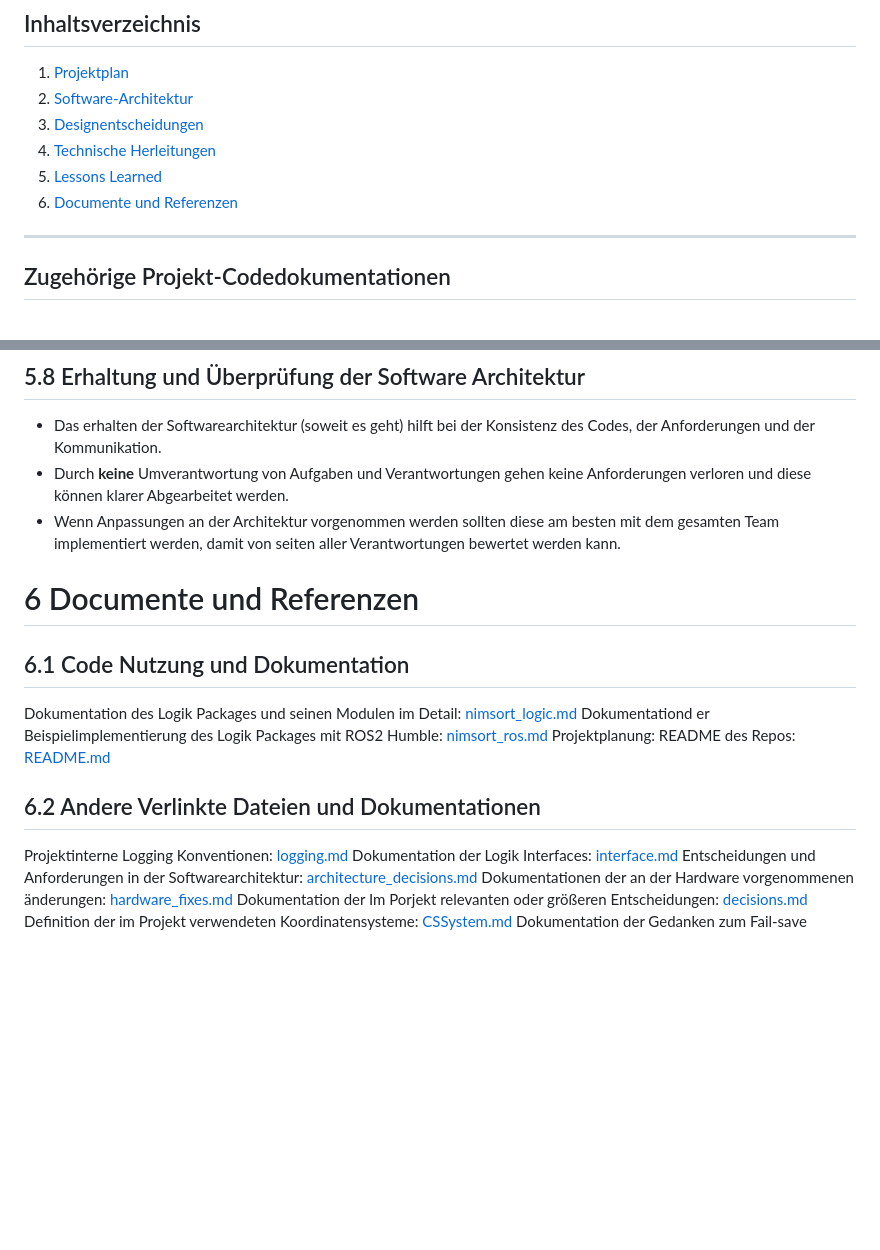
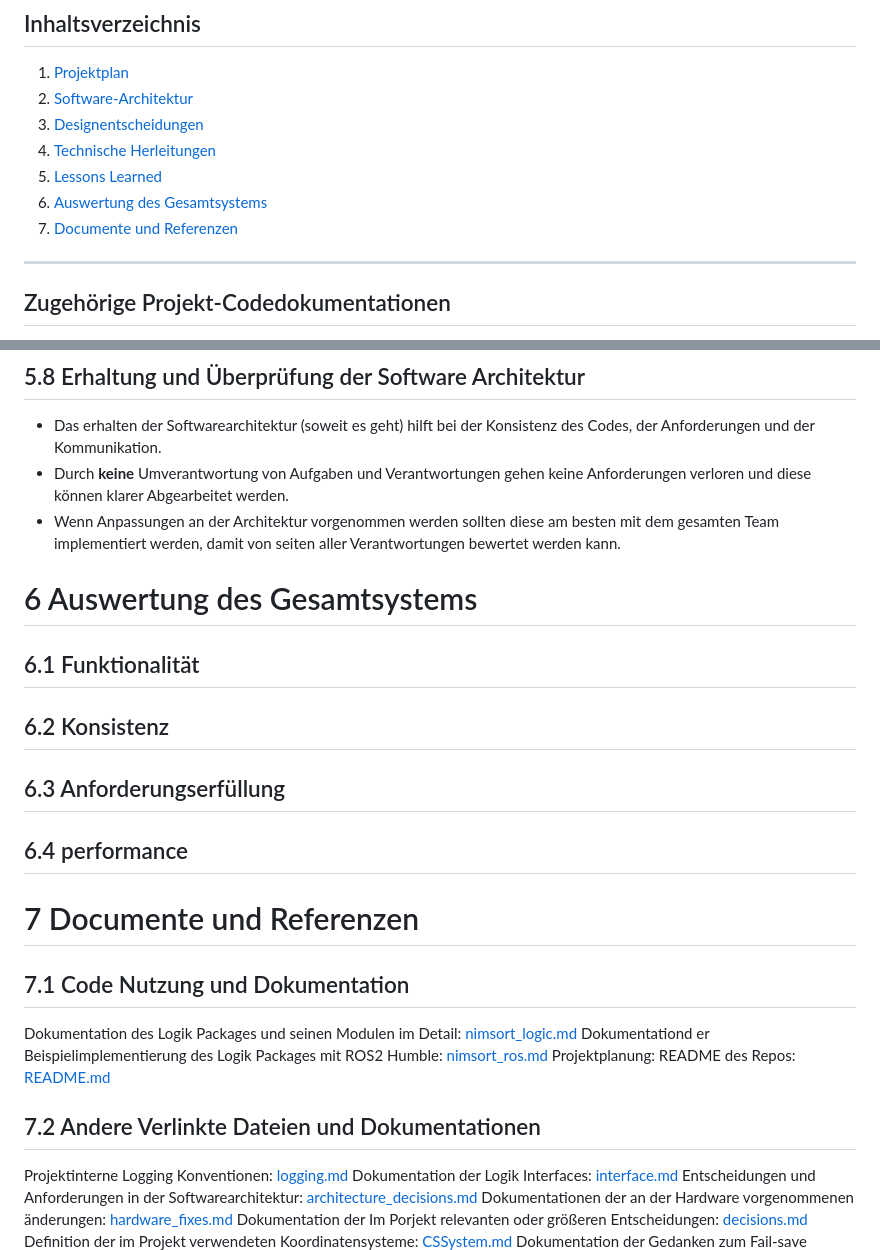
Before and after one commit to derlole/NimSort42, a Markdown page: documentation/documentation.md, 2 parts joined by grey strips. GitHub-like rendering; blank space fills up the shorter version.

Commit message:
docs(documentation.md): adding auswertung des gesamtsystems

```diff
--- a/documentation/documentation.md
+++ b/documentation/documentation.md
@@ -16,7 +16,8 @@
 3. [Designentscheidungen](#3-designentscheidungen)
 4. [Technische Herleitungen](#4-technische-herleitungen)
 5. [Lessons Learned](#5-lessons-learned)
-6. [Documente und Referenzen](#6-documente-und-referenzen)
+6. [Auswertung des Gesamtsystems](#6-auswertung-des-gesamtsystems)
+7. [Documente und Referenzen](#7-documente-und-referenzen)
 
 ---
 
@@ -406,10 +407,20 @@ Siehe auch: [architecture_decisions.md](../docs/sw_planning/architecture-decisio
 - Das erhalten der Softwarearchitektur (soweit es geht) hilft bei der Konsistenz des Codes, der Anforderungen und der Kommunikation.
 - Durch **keine** Umverantwortung von Aufgaben und Verantwortungen gehen keine Anforderungen verloren und diese können klarer Abgearbeitet werden.
 - Wenn Anpassungen an der Architektur vorgenommen werden sollten diese am besten mit dem gesamten Team implementiert werden, damit von seiten aller Verantwortungen bewertet werden kann.
+# 6 Auswertung des Gesamtsystems
 
-# 6 Documente und Referenzen
+## 6.1 Funktionalität
 
-## 6.1 Code Nutzung und Dokumentation
+## 6.2 Konsistenz
+
+## 6.3 Anforderungserfüllung
+
+## 6.4 performance
+
+
+# 7 Documente und Referenzen
+
+## 7.1 Code Nutzung und Dokumentation
 
 Dokumentation des Logik Packages und seinen Modulen im Detail:
 [nimsort_logic.md](nimsort_logic.md)
@@ -419,7 +430,7 @@ Projektplanung:
 README des Repos:
 [README.md](../README.md)
 
-## 6.2 Andere Verlinkte Dateien und Dokumentationen
+## 7.2 Andere Verlinkte Dateien und Dokumentationen
 Projektinterne Logging Konventionen: [logging.md](../docs/sw_planning/logging.md)
 Dokumentation der Logik Interfaces: [interface.md](../docs/sw_planning/interface.md)
 Entscheidungen und Anforderungen in der Softwarearchitektur: [architecture_decisions.md](../docs/sw_planning/architecture-decision.md)
```
